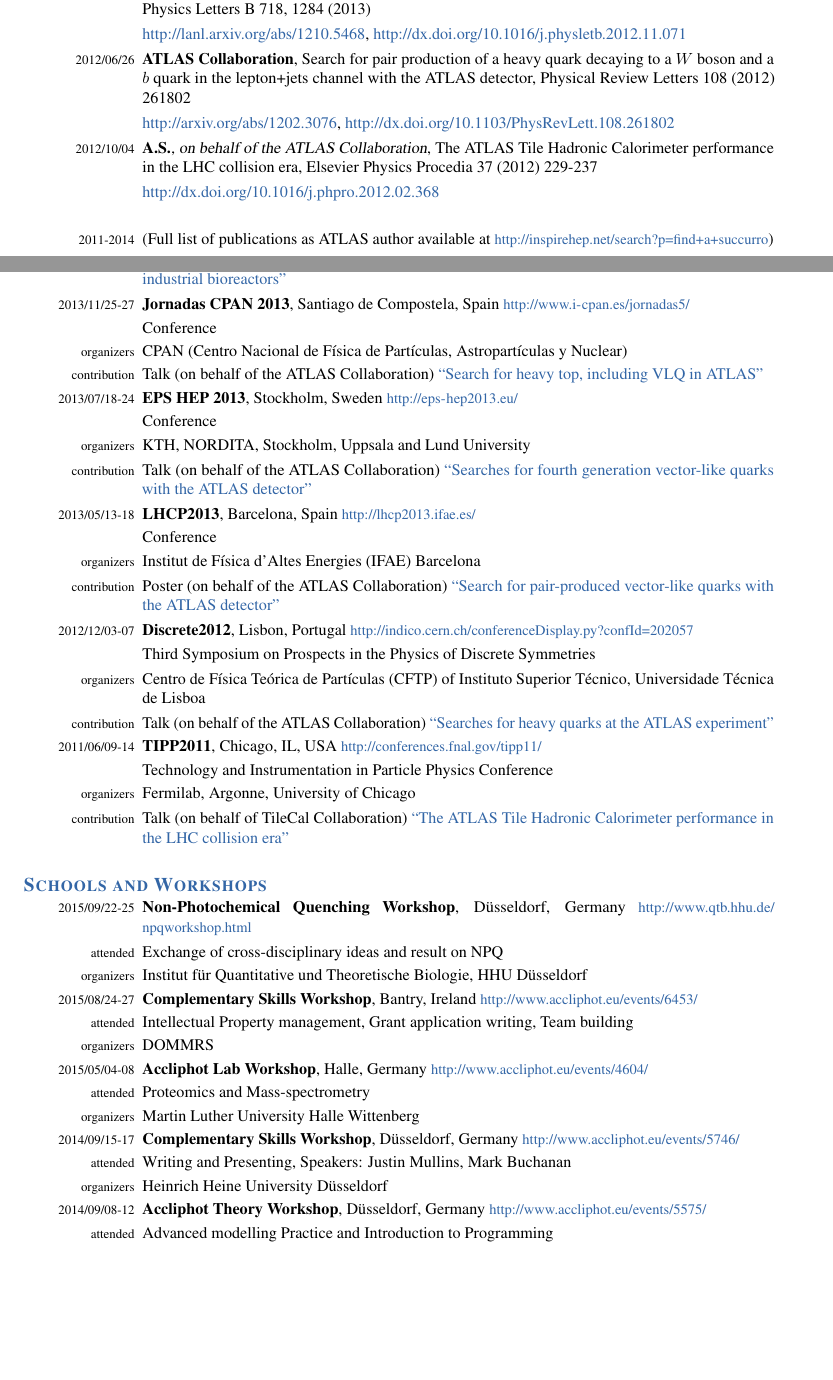
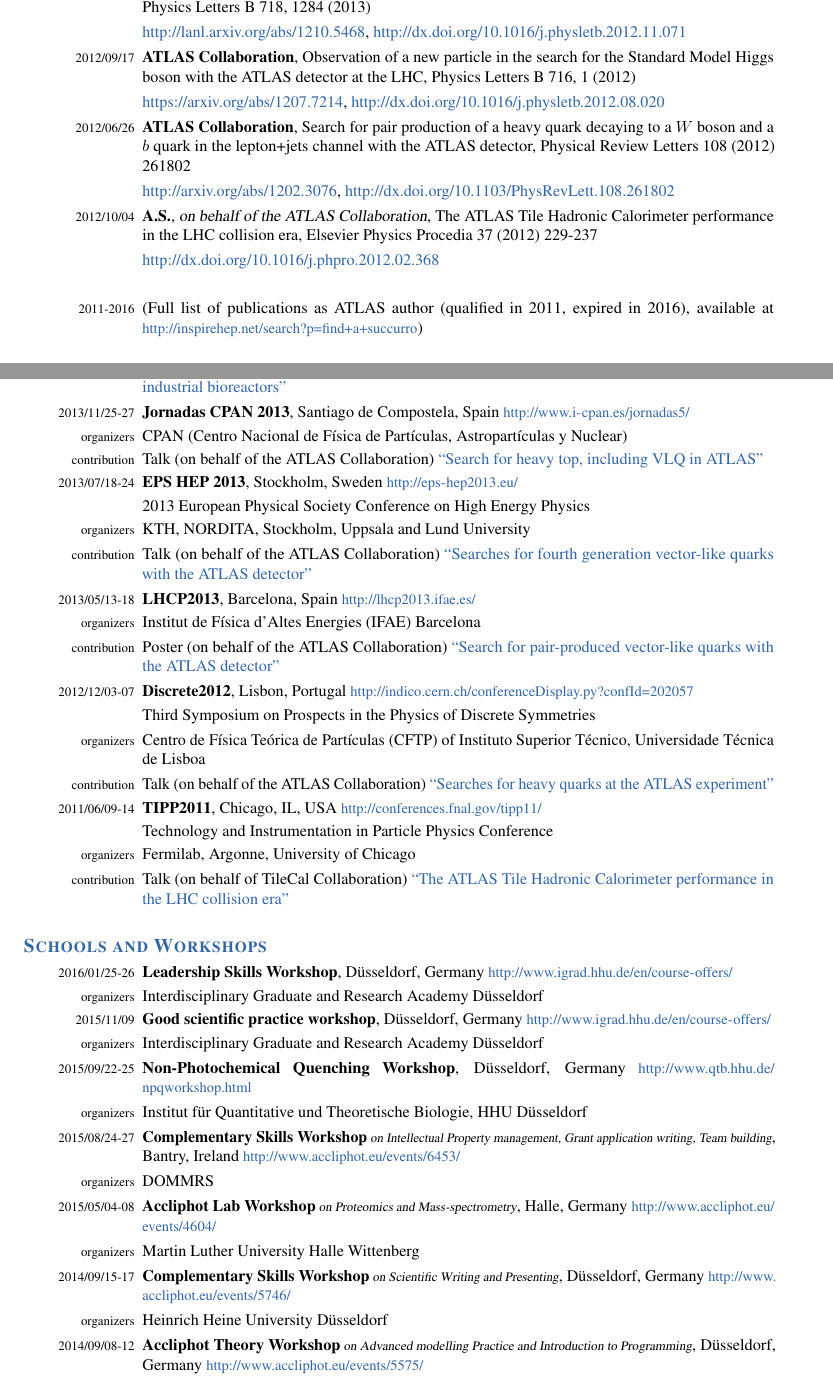
Before and after one commit to asuccurro/curriculum, a LaTeX document (contents/extra.tex, which reads contents/communications.tex, contents/publications.tex, contents/workshops.tex): two parts of pages 1 and 2 of 3, joined at a grey line, cut so that both start at the same text, the shorter picture padded with empty space. Compiled offline with pdfLaTeX.

Commit message:
modifications

```diff
--- a/contents/communications.tex
+++ b/contents/communications.tex
@@ -6,37 +6,37 @@
 
 
 \cventry{2015/06/27-07/03}{Gordon Research Seminar and Conference on Photosynthesis}{}{Waltham, MA}{USA}{\url{http://www.grc.org/programs.aspx?id=11913}}
-\cvitem{}{Conference}
+%\cvitem{}{Conference}
 \cvitem{organizers}{Gordon Research Conferences}
 \cvitem{contribution}{Poster \href{}{``Towards modeling chloroplast signaling pathways''}}
 
 \cventry{2015/06/08-13}{Metabolic Pathways Analysis}{}{Braga}{Portugal}{\url{http://www.biochemistry.org/Events/tabid/379/View/Programme/MeetingNo/IND122/Default.aspx}}
-\cvitem{}{Conference}
+%\cvitem{}{Conference}
 \cvitem{organizers}{Biochemical Society, University of Minho et al.}
 \cvitem{contribution}{Poster \href{}{``Including cofactor concentrations into dynamic Flux Balance Analysis''}}
 
 \cventry{2015/03/19}{Algae Around the World Symposium}{}{Cambridge}{UK}{\url{http://www.bioenergy.cam.ac.uk/abc-directory/algae-around-the-world-2015}}
-\cvitem{}{Conference}
+%\cvitem{}{Conference}
 \cvitem{organizers}{Cambridge University, EnAlgae}
 \cvitem{contribution}{Poster \href{}{``Investigating Genome Scale Models including cofactor concentrations into dynamic Flux Balance Analysis''}}
 
 \cventry{2014/11/10-12}{Synbio Conference}{}{Berkeley}{CA, USA}{\url{http://plantpower.ku.dk/conference/}}
-\cvitem{}{Conference}
+%\cvitem{}{Conference}
 \cvitem{organizers}{UC Berkeley, University of Copenhagen}
 \cvitem{contribution}{Poster (with Fiona Moejes) \href{http://www.accliphot.eu/documents/SynBio_Poster_-_SuccurroMoejes.pdf}{``Investigating algal-bacterial consortia from in silico up to large-scale industrial bioreactors''}}
 
 \cventry{2013/11/25-27}{Jornadas CPAN 2013}{}{Santiago de Compostela}{Spain}{\url{http://www.i-cpan.es/jornadas5/}}
-\cvitem{}{Conference}
+%\cvitem{}{Conference}
 \cvitem{organizers}{CPAN (Centro Nacional de Física de Partículas, Astropartículas y Nuclear)}
 \cvitem{contribution}{Talk (on behalf of the ATLAS Collaboration) \href{https://indico.ific.uv.es/indico/contributionDisplay.py?sessionId=0&contribId=24&confId=764}{``Search for heavy top, including VLQ in ATLAS''}}
 
 \cventry{2013/07/18-24}{EPS HEP 2013}{}{Stockholm}{Sweden}{\url{http://eps-hep2013.eu/}}
-\cvitem{}{Conference}
+\cvitem{}{2013 European Physical Society Conference on High Energy Physics}
 \cvitem{organizers}{KTH, NORDITA, Stockholm, Uppsala and Lund University}
 \cvitem{contribution}{Talk (on behalf of the ATLAS Collaboration) \href{http://indico.cern.ch/contributionDisplay.py?sessionId=15&contribId=345&confId=218030}{``Searches for fourth generation vector-like quarks with the ATLAS detector''}}
 
 \cventry{2013/05/13-18}{LHCP2013}{}{Barcelona}{Spain}{\url{http://lhcp2013.ifae.es/}}
-\cvitem{}{Conference}
+%\cvitem{}{Conference}
 \cvitem{organizers}{Institut de Física d'Altes Energies (IFAE) Barcelona}
 \cvitem{contribution}{Poster (on behalf of the ATLAS Collaboration) \href{http://cds.cern.ch/record/1555745}{``Search for pair-produced vector-like quarks with the ATLAS detector''}}
 
--- a/contents/publications.tex
+++ b/contents/publications.tex
@@ -21,6 +25,9 @@
 \cventry{2013/01/29}{ATLAS Collaboration}{}{Search for pair production of heavy top-like quarks decaying to a high-$p_T$ $W$ boson and a $b$ quark in the lepton plus jets final state at $\sqrt{s}$ = 7~TeV with the ATLAS detector}{Physics Letters B 718, 1284 (2013)}{}
 \cvitem{}{ \url{http://lanl.arxiv.org/abs/1210.5468}, \url{http://dx.doi.org/10.1016/j.physletb.2012.11.071}}
 
+\cventry{2012/09/17}{ATLAS Collaboration}{}{Observation of a new particle in the search for the Standard Model Higgs boson with the ATLAS detector at the LHC}{Physics Letters B 716, 1 (2012)}{}
+\cvitem{}{ \url{https://arxiv.org/abs/1207.7214}, \url{http://dx.doi.org/10.1016/j.physletb.2012.08.020}}
+
 \cventry{2012/06/26}{ATLAS Collaboration}{}{Search for pair production of a heavy quark decaying to a $W$ boson and a $b$ quark in the lepton+jets channel with the ATLAS detector}{Physical Review Letters 108 (2012) 261802}{}
 \cvitem{}{ \url{http://arxiv.org/abs/1202.3076}, \url{http://dx.doi.org/10.1103/PhysRevLett.108.261802}}
 
@@ -28,6 +35,6 @@
 \cvitem{}{ \url{http://dx.doi.org/10.1016/j.phpro.2012.02.368}}
 
 \cvitem{}{}
-\cvitem{2011-2014}{(Full list of publications as ATLAS author available at {\small \url{http://inspirehep.net/search?p=find+a+succurro}})}
+\cvitem{2011-2016}{(Full list of publications as ATLAS author (qualified in 2011, expired in 2016), available at {\small \url{http://inspirehep.net/search?p=find+a+succurro}})}
 
 }
--- a/contents/workshops.tex
+++ b/contents/workshops.tex
@@ -3,44 +3,52 @@
 
 \bodytext{
 
+\cventry{2016/01/25-26}{Leadership Skills Workshop}{}{Düsseldorf}{Germany}{\url{http://www.igrad.hhu.de/en/course-offers/}}
+%\cvitem{attended}{Introduction to group dynamics and managing conflicts and challenging situation}
+\cvitem{organizers}{Interdisciplinary Graduate and Research Academy Düsseldorf}
+
+\cventry{2015/11/09}{Good scientific practice workshop}{}{Düsseldorf}{Germany}{\url{http://www.igrad.hhu.de/en/course-offers/}}
+%\cvitem{attended}{Introduction to good scientific practice as proposed by the Deutsche Forschungsgemeinschaft (DFG)}
+\cvitem{organizers}{Interdisciplinary Graduate and Research Academy Düsseldorf}
+
 \cventry{2015/09/22-25}{Non-Photochemical Quenching Workshop}{}{Düsseldorf}{Germany}{\url{http://www.qtb.hhu.de/npqworkshop.html}}
-\cvitem{attended}{Exchange of cross-disciplinary ideas and result on NPQ}
+%\cvitem{attended}{Exchange of cross-disciplinary ideas and result on NPQ}
 \cvitem{organizers}{Institut für Quantitative und Theoretische Biologie, HHU Düsseldorf}
 
-\cventry{2015/08/24-27}{Complementary Skills Workshop}{}{Bantry}{Ireland}{\url{http://www.accliphot.eu/events/6453/}}
-\cvitem{attended}{Intellectual Property management, Grant application writing, Team building}
+\cventry{2015/08/24-27}{Complementary Skills Workshop}{\footnotesize\ on Intellectual Property management, Grant application writing, Team building}{Bantry}{Ireland}{\url{http://www.accliphot.eu/events/6453/}}
+%\cvitem{attended}{Intellectual Property management, Grant application writing, Team building}
 \cvitem{organizers}{DOMMRS}
 
-\cventry{2015/05/04-08}{Accliphot Lab Workshop}{}{Halle}{Germany}{\url{http://www.accliphot.eu/events/4604/}}
-\cvitem{attended}{Proteomics and Mass-spectrometry}
+\cventry{2015/05/04-08}{Accliphot Lab Workshop}{\footnotesize\ on Proteomics and Mass-spectrometry}{Halle}{Germany}{\url{http://www.accliphot.eu/events/4604/}}
+%\cvitem{attended}{Proteomics and Mass-spectrometry}
 \cvitem{organizers}{Martin Luther University Halle Wittenberg}
 
-\cventry{2014/09/15-17}{Complementary Skills Workshop}{}{Düsseldorf}{Germany}{\url{http://www.accliphot.eu/events/5746/}}
-\cvitem{attended}{Writing and Presenting, Speakers: Justin Mullins, Mark Buchanan}
+\cventry{2014/09/15-17}{Complementary Skills Workshop}{\footnotesize\ on Scientific Writing and Presenting}{Düsseldorf}{Germany}{\url{http://www.accliphot.eu/events/5746/}}
+%\cvitem{attended}{Writing and Presenting, Speakers: Justin Mullins, Mark Buchanan}
 \cvitem{organizers}{Heinrich Heine University Düsseldorf}
 
-\cventry{2014/09/08-12}{Accliphot Theory Workshop}{}{Düsseldorf}{Germany}{\url{http://www.accliphot.eu/events/5575/}}
-\cvitem{attended}{Advanced modelling Practice and Introduction to Programming}
+\cventry{2014/09/08-12}{Accliphot Theory Workshop}{\footnotesize\ on Advanced modelling Practice and Introduction to Programming}{Düsseldorf}{Germany}{\url{http://www.accliphot.eu/events/5575/}}
+%\cvitem{attended}{Advanced modelling Practice and Introduction to Programming}
 \cvitem{organizers}{Heinrich Heine University Düsseldorf}
 
 \cventry{2014/09/02-05}{ISGSB Meeting}{}{Durham}{UK}{\url{https://www.dur.ac.uk/bsi/isgsb/}}
-\cvitem{attended}{International Study Group for Systems Biology 2014 meeting ``From Cell to Organism''}
+%\cvitem{attended}{International Study Group for Systems Biology 2014 meeting ``From Cell to Organism''}
 \cvitem{organizers}{Durham University, Newcastle University, University of Groningen, EAWAG Zurich}
 
-\cventry{2014/06/08-12}{Accliphot Lab Workshop}{}{Verona}{Italy}{\url{http://www.accliphot.eu/events/4604/}}
-\cvitem{attended}{Spectrometric Analysis of Photosynthetic Processes}
+\cventry{2014/06/08-12}{Accliphot Lab Workshop}{\footnotesize\ on Spectrometric Analysis of Photosynthetic Processes}{Verona}{Italy}{\url{http://www.accliphot.eu/events/4604/}}
+%\cvitem{attended}{Spectrometric Analysis of Photosynthetic Processes}
 \cvitem{organizers}{University of Verona, CNRS Grenoble}
 
 \cventry{2013/06/05-18}{ESHEP2013}{}{Paradfurdo}{Hungary}{\url{http://physicschool.web.cern.ch/PhysicSchool/ESHEP/ESHEP2013/}}
-\cvitem{attended}{European School of High Energy Physics}
+%\cvitem{attended}{European School of High Energy Physics}
 \cvitem{organizers}{CERN}
 
-\cventry{2011/01/31-02/10}{EDIT2011}{}{Geneva}{Switzerland}{ \url{http://edit2011.web.cern.ch/edit2011/}}
-\cvitem{attended}{Excellence in Detectors and Instrumentation Technologies School}
+\cventry{2011/01/31-10}{EDIT2011}{}{Geneva}{Switzerland}{ \url{http://edit2011.web.cern.ch/edit2011/}}
+%\cvitem{attended}{Excellence in Detectors and Instrumentation Technologies School}
 \cvitem{organizers}{CERN}
 
 \cventry{2010/09/01-11}{Taller de Altas Energías 2010}{}{Barcelona}{Spain}{ \url{http://www.benasque.org/2010tae/}}
-\cvitem{attended}{Taller de Altas Energías (TAE) workshop}
+%\cvitem{attended}{Taller de Altas Energías (TAE) workshop}
 \cvitem{organizers}{Universidad de Barcelona}
 
 }
```
Also changed, not shown: contents/interest.tex (+12 -10 lines), contents/professional.tex (+1 -1 lines), contents/relevant.tex (+4 -4 lines), contents/publications.tex (4 more changed lines).
